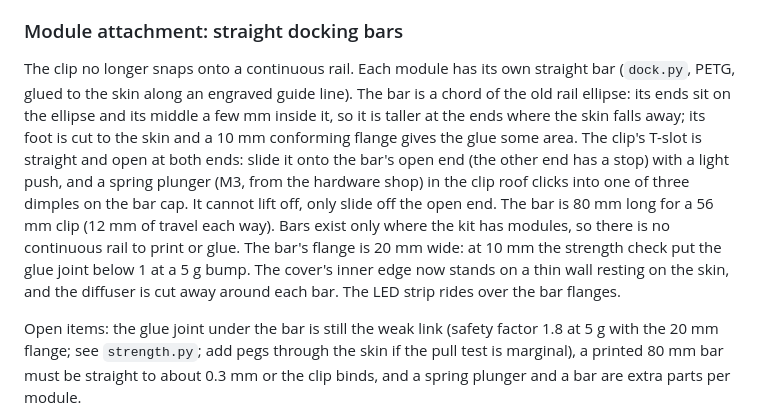
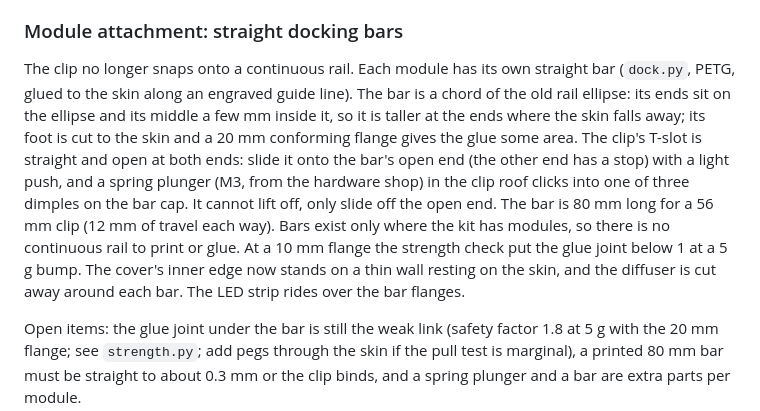
Before and after one commit to zacharymplace/cad-automation, a Markdown page: designs/festival-yoke/README.md, the part around the change. GitHub-like rendering.

Commit message:
festival-yoke: README flange width wording
Co-Authored-By: Claude Sonnet 5.5 <noreply@anthropic.com>

```diff
--- a/designs/festival-yoke/README.md
+++ b/designs/festival-yoke/README.md
@@ -36,7 +36,7 @@ Open-front design, no fastener. For size M the head (about 161 x 201 mm) goes th
 **Problem found and fixed: the modules could not be snapped onto a rail.** The old clip's lips tucked under a 1.5 mm cap overhang, so the cap would have to flex 1.2 mm past them: about 2,000 N per side and 200% strain in TPU, and the retention screws needed a tool. The modules now slide onto straight docking bars (below) with a light push.
 
 ### Module attachment: straight docking bars
-The clip no longer snaps onto a continuous rail. Each module has its own straight bar (`dock.py`, PETG, glued to the skin along an engraved guide line). The bar is a chord of the old rail ellipse: its ends sit on the ellipse and its middle a few mm inside it, so it is taller at the ends where the skin falls away; its foot is cut to the skin and a 10 mm conforming flange gives the glue some area. The clip's T-slot is straight and open at both ends: slide it onto the bar's open end (the other end has a stop) with a light push, and a spring plunger (M3, from the hardware shop) in the clip roof clicks into one of three dimples on the bar cap. It cannot lift off, only slide off the open end. The bar is 80 mm long for a 56 mm clip (12 mm of travel each way). Bars exist only where the kit has modules, so there is no continuous rail to print or glue. The bar's flange is 20 mm wide: at 10 mm the strength check put the glue joint below 1 at a 5 g bump. The cover's inner edge now stands on a thin wall resting on the skin, and the diffuser is cut away around each bar. The LED strip rides over the bar flanges.
+The clip no longer snaps onto a continuous rail. Each module has its own straight bar (`dock.py`, PETG, glued to the skin along an engraved guide line). The bar is a chord of the old rail ellipse: its ends sit on the ellipse and its middle a few mm inside it, so it is taller at the ends where the skin falls away; its foot is cut to the skin and a 20 mm conforming flange gives the glue some area. The clip's T-slot is straight and open at both ends: slide it onto the bar's open end (the other end has a stop) with a light push, and a spring plunger (M3, from the hardware shop) in the clip roof clicks into one of three dimples on the bar cap. It cannot lift off, only slide off the open end. The bar is 80 mm long for a 56 mm clip (12 mm of travel each way). Bars exist only where the kit has modules, so there is no continuous rail to print or glue. At a 10 mm flange the strength check put the glue joint below 1 at a 5 g bump. The cover's inner edge now stands on a thin wall resting on the skin, and the diffuser is cut away around each bar. The LED strip rides over the bar flanges.
 
 Open items: the glue joint under the bar is still the weak link (safety factor 1.8 at 5 g with the 20 mm flange; see `strength.py`; add pegs through the skin if the pull test is marginal), a printed 80 mm bar must be straight to about 0.3 mm or the clip binds, and a spring plunger and a bar are extra parts per module.
 
```
